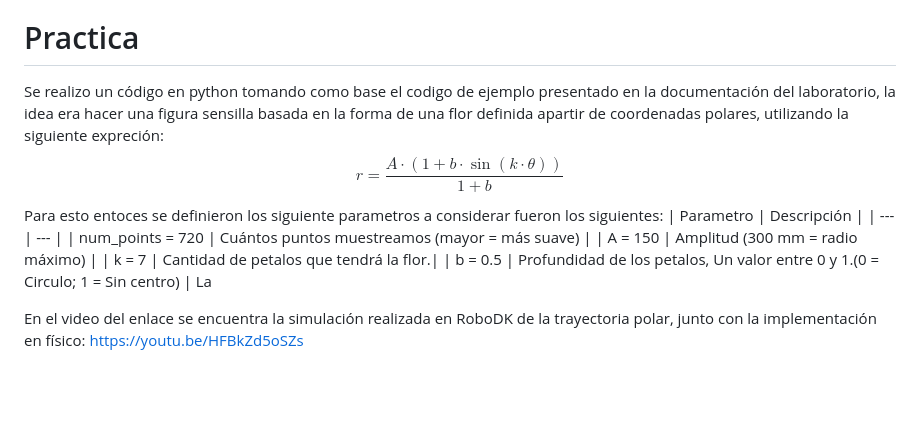
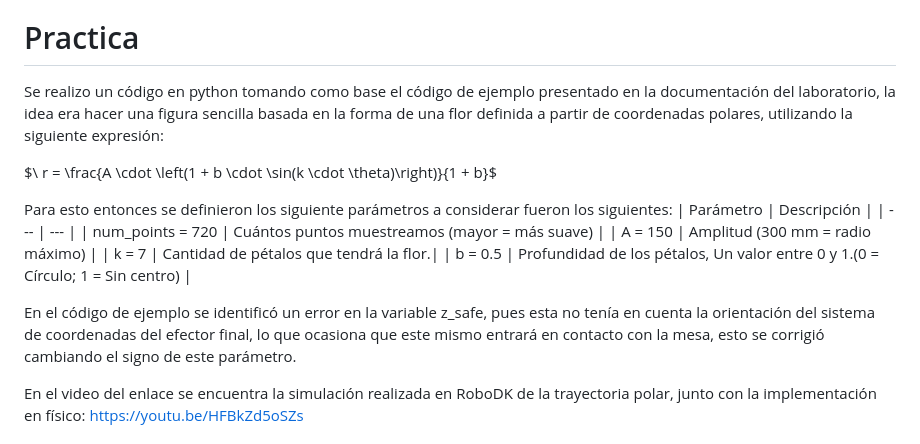
Before and after one commit to CatalinaCriollo/Lab2-Robotica, a Markdown page: README.md, the part around the change. Drawn GitHub-style; blank space fills up the shorter version.

```diff
--- a/README.md
+++ b/README.md
@@ -205,18 +205,20 @@ Dado lo anterior, se puede presentar la comparación entre RoboDK y RobotStudio
   -  Carga, descarga y manipulación de materiales: Se emplea en líneas de producción automatizadas, optimizando la transferencia de piezas y el mantenimiento de máquinas. Su capacidad para manipular materiales frágiles y de alta precisión le permite mejorar la calidad del proceso productivo, minimizando el margen de error y reduciendo el desgaste de los componentes.
 
 # Practica
-Se realizo un código en python tomando como base el codigo de ejemplo presentado en la documentación del laboratorio, la idea era hacer una figura sensilla basada en la forma de una flor definida apartir de coordenadas polares, utilizando la siguiente expreción:
-$$
-r = \frac{A \cdot \left(1 + b \cdot \sin(k \cdot \theta)\right)}{1 + b}
-$$
-Para esto entoces se definieron los siguiente parametros a considerar fueron los siguientes:
-| Parametro | Descripción |
+Se realizo un código en python tomando como base el código de ejemplo presentado en la documentación del laboratorio, la idea era hacer una figura sencilla basada en la forma de una flor definida a partir de coordenadas polares, utilizando la siguiente expresión:
+
+ $\ r = \frac{A \cdot \left(1 + b \cdot \sin(k \cdot \theta)\right)}{1 + b}\$
+
+Para esto entonces se definieron los siguiente parámetros a considerar fueron los siguientes:
+| Parámetro | Descripción |
 | --- | --- |
 | num_points = 720 |  Cuántos puntos muestreamos (mayor = más suave) |
 | A = 150          |  Amplitud (300 mm = radio máximo)  |
-| k = 7            |  Cantidad de petalos que tendrá la  flor.|
-| b = 0.5          |  Profundidad de los petalos, Un valor entre 0 y 1.(0 = Circulo; 1 = Sin centro) |
-La
+| k = 7            |  Cantidad de pétalos que tendrá la  flor.|
+| b = 0.5          |  Profundidad de los pétalos, Un valor entre 0 y 1.(0 = Círculo; 1 = Sin centro) |
+
+En el código de ejemplo se identificó un error en la variable z_safe, pues esta no tenía en cuenta la orientación del sistema de coordenadas del efector final, lo que ocasiona que este mismo entrará en contacto con la mesa, esto se corrigió cambiando el signo de este parámetro.
+
 
 
 En el video del enlace se encuentra la simulación realizada en RoboDK de la trayectoria polar, junto con la implementación en físico: https://youtu.be/HFBkZd5oSZs
```
